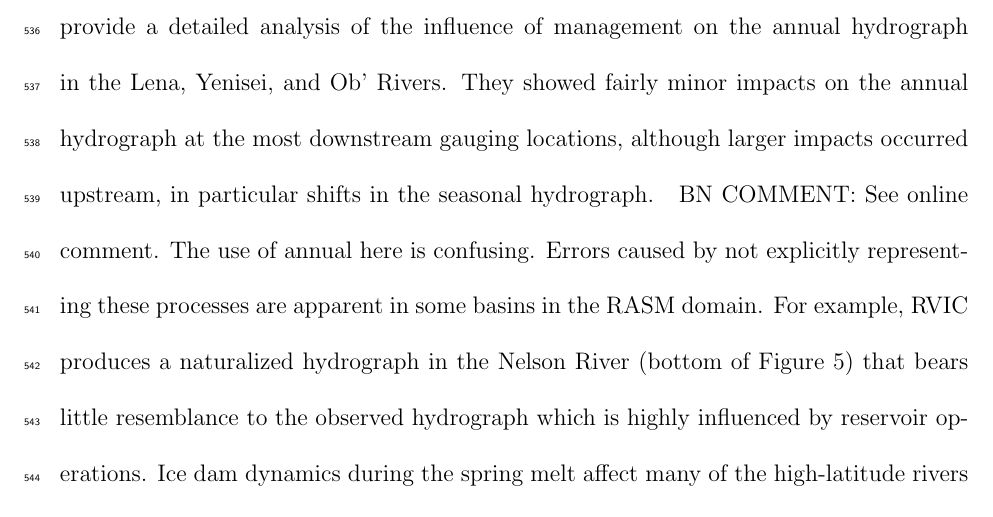
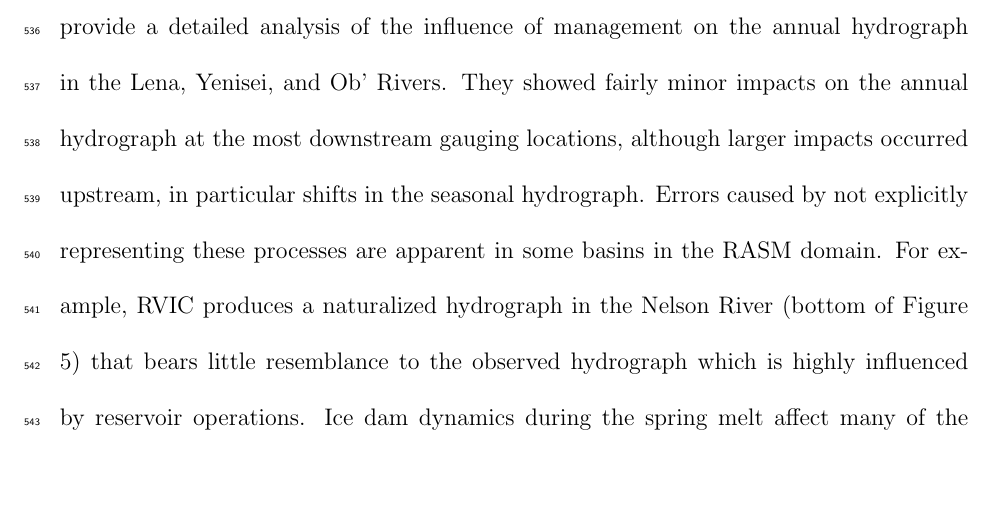
Before and after one commit to jhamman/RASM-Land-Ocean-Coupling-Paper, a LaTeX document (main.tex): part of page 27 of 52, cut so that both start at the same text, the shorter picture padded with empty space. Compiled offline with pdfLaTeX.

Commit message:
Fixed comment

```diff
--- a/main.tex
+++ b/main.tex
@@ -580,7 +580,7 @@ While we have shown that RVIC, coupled within RASM, is able to capture the first
 For example, there is no mechanism in the RVIC model to account for non-linear routing processes such as overbank flow, wetlands, ice jams, reservoir operations, and industrial or agricultural withdrawals.
 As discussed, RVIC does not explicitly include the effects of regulation, even though the optimized routing parameters do account for some of the delays introduced by reservoir operation.
 \citet{Adam_2007} provide a detailed analysis of the influence of management on the annual hydrograph in the Lena, Yenisei, and Ob' Rivers.
-They showed fairly minor impacts on the annual hydrograph at the most downstream gauging locations, although larger impacts occurred upstream, in particular shifts in the seasonal hydrograph. # BN COMMENT: See online comment. The use of annual here is confusing.
+They showed fairly minor impacts on the annual hydrograph at the most downstream gauging locations, although larger impacts occurred upstream, in particular shifts in the seasonal hydrograph. % BN COMMENT: See online comment. The use of annual here is confusing.
 Errors caused by not explicitly representing these processes are apparent in some basins in the RASM domain.
 For example, RVIC produces a naturalized hydrograph in the Nelson River (bottom of Figure \ref{fig:hydrographs}) that bears little resemblance to the observed hydrograph which is highly influenced by reservoir operations.
 Ice dam dynamics during the spring melt affect many of the high-latitude rivers and are also not represented using a linear routing model.
```
